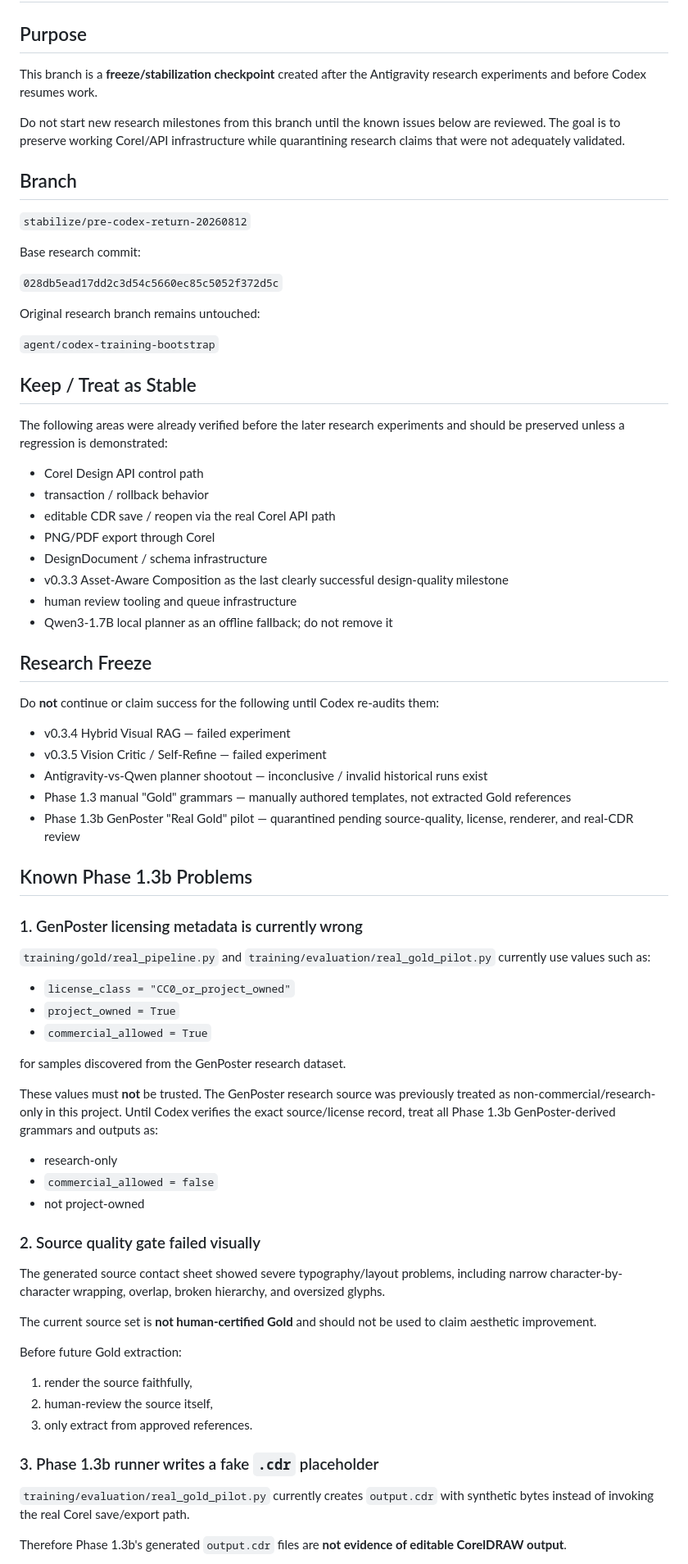
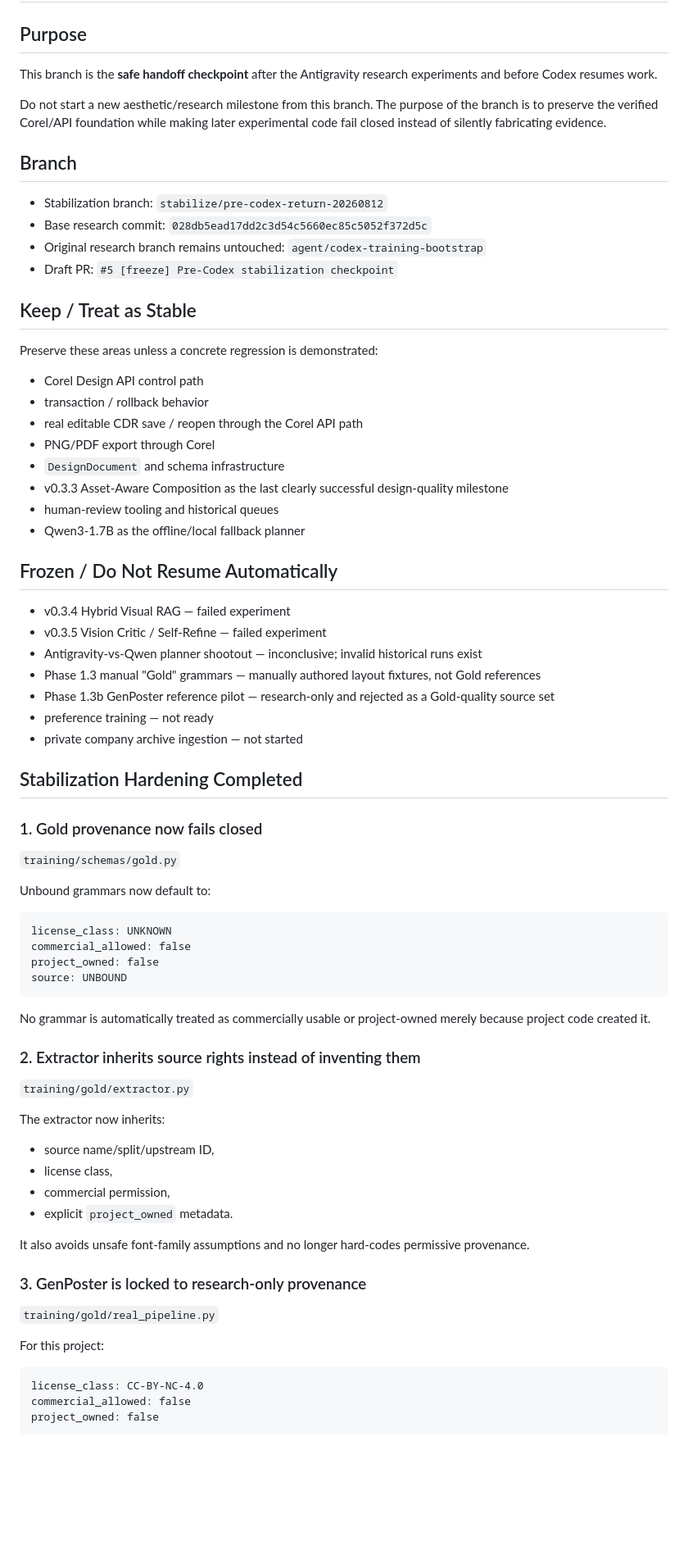
Before and after one commit to LongTG-VN/coreldraw-ai-plugin, a Markdown page: docs/PRE_CODEX_STABILIZATION.md, the part around one of its changes. Shown at 82% size. Rendered like a GitHub page; blank space fills up the shorter version.

Commit message:
docs: record completed pre-Codex hardening

````diff
--- a/docs/PRE_CODEX_STABILIZATION.md
+++ b/docs/PRE_CODEX_STABILIZATION.md
@@ -2,78 +2,79 @@
 
 ## Purpose
 
-This branch is a **freeze/stabilization checkpoint** created after the Antigravity research experiments and before Codex resumes work.
+This branch is the **safe handoff checkpoint** after the Antigravity research experiments and before Codex resumes work.
 
-Do not start new research milestones from this branch until the known issues below are reviewed. The goal is to preserve working Corel/API infrastructure while quarantining research claims that were not adequately validated.
+Do not start a new aesthetic/research milestone from this branch. The purpose of the branch is to preserve the verified Corel/API foundation while making later experimental code fail closed instead of silently fabricating evidence.
 
 ## Branch
 
-`stabilize/pre-codex-return-20260812`
-
-Base research commit:
-
-`028db5ead17dd2c3d54c5660ec85c5052f372d5c`
-
-Original research branch remains untouched:
-
-`agent/codex-training-bootstrap`
+- Stabilization branch: `stabilize/pre-codex-return-20260812`
+- Base research commit: `028db5ead17dd2c3d54c5660ec85c5052f372d5c`
+- Original research branch remains untouched: `agent/codex-training-bootstrap`
+- Draft PR: `#5 [freeze] Pre-Codex stabilization checkpoint`
 
 ## Keep / Treat as Stable
 
-The following areas were already verified before the later research experiments and should be preserved unless a regression is demonstrated:
+Preserve these areas unless a concrete regression is demonstrated:
 
 - Corel Design API control path
 - transaction / rollback behavior
-- editable CDR save / reopen via the real Corel API path
+- real editable CDR save / reopen through the Corel API path
 - PNG/PDF export through Corel
-- DesignDocument / schema infrastructure
+- `DesignDocument` and schema infrastructure
 - v0.3.3 Asset-Aware Composition as the last clearly successful design-quality milestone
-- human review tooling and queue infrastructure
-- Qwen3-1.7B local planner as an offline fallback; do not remove it
+- human-review tooling and historical queues
+- Qwen3-1.7B as the offline/local fallback planner
 
-## Research Freeze
-
-Do **not** continue or claim success for the following until Codex re-audits them:
+## Frozen / Do Not Resume Automatically
 
 - v0.3.4 Hybrid Visual RAG — failed experiment
 - v0.3.5 Vision Critic / Self-Refine — failed experiment
-- Antigravity-vs-Qwen planner shootout — inconclusive / invalid historical runs exist
-- Phase 1.3 manual "Gold" grammars — manually authored templates, not extracted Gold references
-- Phase 1.3b GenPoster "Real Gold" pilot — quarantined pending source-quality, license, renderer, and real-CDR review
+- Antigravity-vs-Qwen planner shootout — inconclusive; invalid historical runs exist
+- Phase 1.3 manual "Gold" grammars — manually authored layout fixtures, not Gold references
+- Phase 1.3b GenPoster reference pilot — research-only and rejected as a Gold-quality source set
+- preference training — not ready
+- private company archive ingestion — not started
 
-## Known Phase 1.3b Problems
+## Stabilization Hardening Completed
 
-### 1. GenPoster licensing metadata is currently wrong
+### 1. Gold provenance now fails closed
 
-`training/gold/real_pipeline.py` and `training/evaluation/real_gold_pilot.py` currently use values such as:
+`training/schemas/gold.py`
 
-- `license_class = "CC0_or_project_owned"`
-- `project_owned = True`
-- `commercial_allowed = True`
+Unbound grammars now default to:
 
-for samples discovered from the GenPoster research dataset.
+```text
+license_class: UNKNOWN
+commercial_allowed: false
+project_owned: false
+source: UNBOUND
+```
 
-These values must **not** be trusted. The GenPoster research source was previously treated as non-commercial/research-only in this project. Until Codex verifies the exact source/license record, treat all Phase 1.3b GenPoster-derived grammars and outputs as:
+No grammar is automatically treated as commercially usable or project-owned merely because project code created it.
 
-- research-only
-- `commercial_allowed = false`
-- not project-owned
+### 2. Extractor inherits source rights instead of inventing them
 
-### 2. Source quality gate failed visually
+`training/gold/extractor.py`
 
-The generated source contact sheet showed severe typography/layout problems, including narrow character-by-character wrapping, overlap, broken hierarchy, and oversized glyphs.
+The extractor now inherits:
 
-The current source set is **not human-certified Gold** and should not be used to claim aesthetic improvement.
+- source name/split/upstream ID,
+- license class,
+- commercial permission,
+- explicit `project_owned` metadata.
 
-Before future Gold extraction:
+It also avoids unsafe font-family assumptions and no longer hard-codes permissive provenance.
 
-1. render the source faithfully,
-2. human-review the source itself,
-3. only extract from approved references.
+### 3. GenPoster is locked to research-only provenance
 
-### 3. Phase 1.3b runner writes a fake `.cdr` placeholder
+`training/gold/real_pipeline.py`
 
-`training/evaluation/real_gold_pilot.py` currently creates `output.cdr` with synthetic bytes instead of invoking the real Corel save/export path.
+For this project:
 
-Therefore Phase 1.3b's generated `output.cdr` files are **not evidence of editable CorelDRAW output**.
+```text
+license_class: CC-BY-NC-4.0
+commercial_allowed: false
+project_owned: false
+```
 
````
Also changed, not shown: other parts of docs/PRE_CODEX_STABILIZATION.md (+158 -35 lines).
